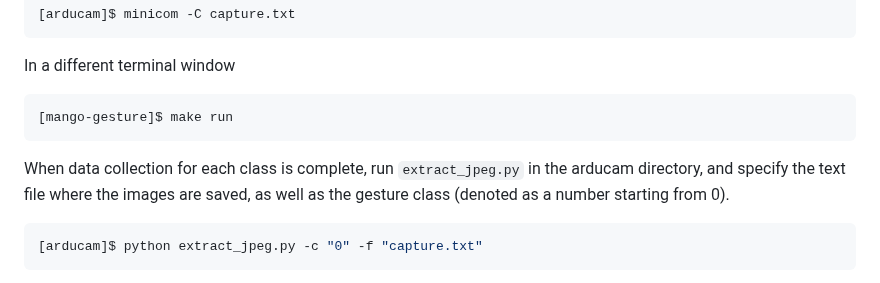
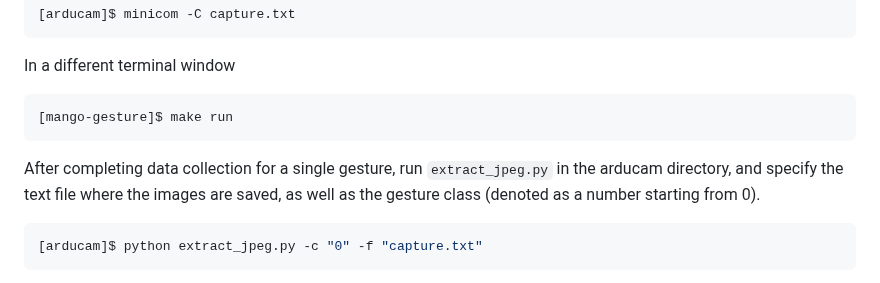
Before and after one commit to mango-gesture/mango-gesture, a Markdown page: README.md, the part around the change. Drawn GitHub-style.

````diff
--- a/README.md
+++ b/README.md
@@ -66,7 +66,7 @@ In a different terminal window
 ```console
 [mango-gesture]$ make run
 ```
-When data collection for each class is complete, run `extract_jpeg.py` in the arducam directory, and specify the text file where the images are saved, as well as the gesture class (denoted as a number starting from 0).
+After completing data collection for a single gesture, run `extract_jpeg.py` in the arducam directory, and specify the text file where the images are saved, as well as the gesture class (denoted as a number starting from 0).
 
 ```console
 [arducam]$ python extract_jpeg.py -c "0" -f "capture.txt"
````
